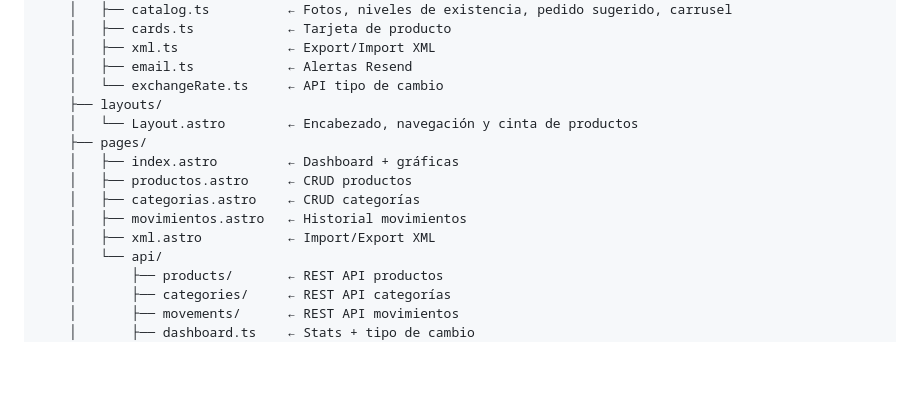
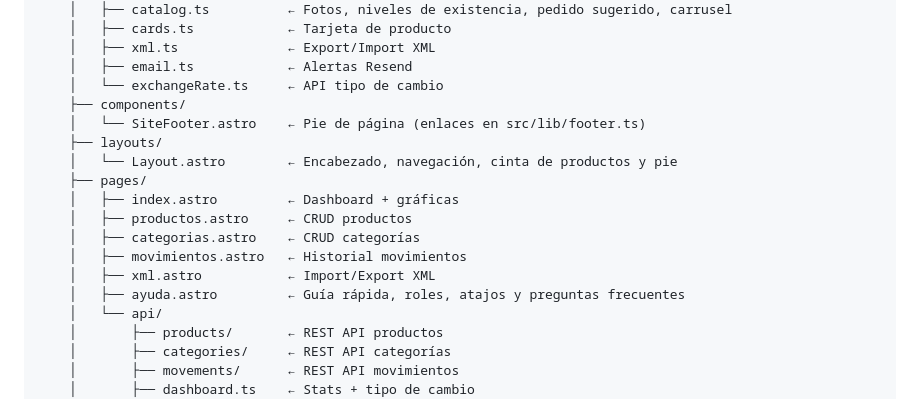
Before and after one commit to JovanySk/inventrack, a Markdown page: README.md, the part around one of its changes. GitHub-like rendering; blank space fills up the shorter version.

```diff
--- a/README.md
+++ b/README.md
@@ -259,14 +264,17 @@ inventario-app/
     │   ├── xml.ts              ← Export/Import XML
     │   ├── email.ts            ← Alertas Resend
     │   └── exchangeRate.ts     ← API tipo de cambio
+    ├── components/
+    │   └── SiteFooter.astro    ← Pie de página (enlaces en src/lib/footer.ts)
     ├── layouts/
-    │   └── Layout.astro        ← Encabezado, navegación y cinta de productos
+    │   └── Layout.astro        ← Encabezado, navegación, cinta de productos y pie
     ├── pages/
     │   ├── index.astro         ← Dashboard + gráficas
     │   ├── productos.astro     ← CRUD productos
     │   ├── categorias.astro    ← CRUD categorías
     │   ├── movimientos.astro   ← Historial movimientos
     │   ├── xml.astro           ← Import/Export XML
+    │   ├── ayuda.astro         ← Guía rápida, roles, atajos y preguntas frecuentes
     │   └── api/
     │       ├── products/       ← REST API productos
     │       ├── categories/     ← REST API categorías
```
Also changed, not shown: other parts of README.md (+5 -0 lines), docs/screenshots/ayuda.png (added), docs/screenshots/footer.png (added), 9 other files.
